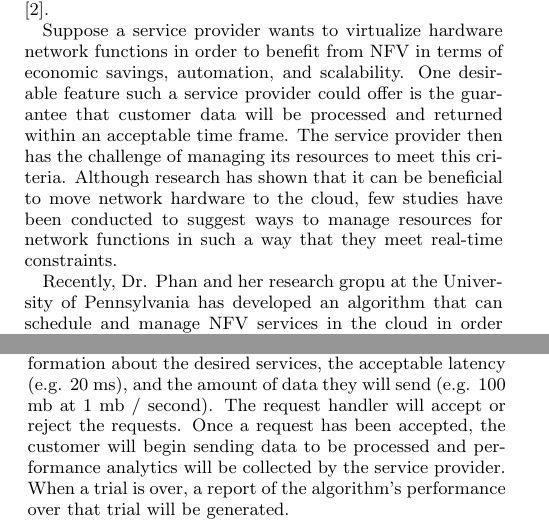
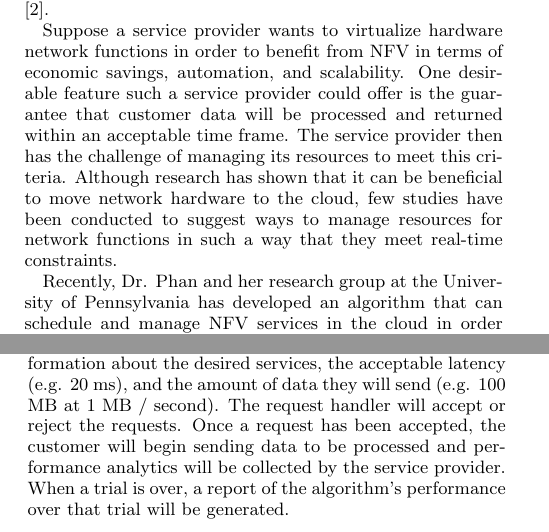
Before and after one commit to alexbrashear/Senior-Design, a LaTeX paper (proposal/prop_spec.tex): two parts of the columns of pages 1 and 2 of 4, joined at a grey line, cut so that both start at the same text. Compiled offline with pdfLaTeX.

Commit message:
spellcheck

```diff
--- a/proposal/prop_spec.tex
+++ b/proposal/prop_spec.tex
@@ -68,7 +68,7 @@ A variety of network appliances provide important services by mediating data pac
 
 Suppose a service provider wants to virtualize hardware network functions in order to benefit from NFV in terms of economic savings, automation, and scalability. One desirable feature such a service provider could offer is the guarantee that customer data will be processed and returned within an acceptable time frame. The service provider then has the challenge of managing its resources to meet this criteria. Although research has shown that it can be beneficial to move network hardware to the cloud, few studies have been conducted to suggest ways to manage resources for network functions in such a way that they meet real-time constraints.
 
-Recently, Dr. Phan and her research gropu at the University of Pennsylvania has developed an algorithm that can schedule and manage NFV services in the cloud in order to meet real-time constraints, allowing services to be scheduled on virtual machines on demand. The algorithm's main goal is to create effective configuration of virtual machines in the cloud and schedule services in a way that minimizes latency in order the meet the latency requirement. At a high level, the algorithm uses a combination of linear programming and real time analysis to determine the assignment of services to virtual machines in the cloud. In middleboxes, a data packet coming from a customer will be processed by the first service, and then the output of that will be sent to the second service to be processed, then the third, and so on. When scheduling services in the cloud, it is optimal to place services within close proximity to one another in order to minimize the latency that will be incurred with the distance that packets have to travel from service to another, after being processed. Another important consideration that the algorithm looks at is effective ways to schedule CPU and network resources on the cloud. Both allocations of CPU and network resources occur in real time based on the latency requirement imposed by customers. The algorithm tries to ensure that the end-to-end latency, or the total latency acquired from processing a data packet through the chain of services from the virtual machines, is minimized.
+Recently, Dr. Phan and her research group at the University of Pennsylvania has developed an algorithm that can schedule and manage NFV services in the cloud in order to meet real-time constraints, allowing services to be scheduled on virtual machines on demand. The algorithm's main goal is to create effective configuration of virtual machines in the cloud and schedule services in a way that minimizes latency in order the meet the latency requirement. At a high level, the algorithm uses a combination of linear programming and real time analysis to determine the assignment of services to virtual machines in the cloud. In middleboxes, a data packet coming from a customer will be processed by the first service, and then the output of that will be sent to the second service to be processed, then the third, and so on. When scheduling services in the cloud, it is optimal to place services within close proximity to one another in order to minimize the latency that will be incurred with the distance that packets have to travel from service to another, after being processed. Another important consideration that the algorithm looks at is effective ways to schedule CPU and network resources on the cloud. Both allocations of CPU and network resources occur in real time based on the latency requirement imposed by customers. The algorithm tries to ensure that the end-to-end latency, or the total latency acquired from processing a data packet through the chain of services from the virtual machines, is minimized.
 
 Currently, no analysis platform exists to evaluate effective resource management algorithms for virtualized network functions on the cloud. As our research project, we propose a testing platform that can be used to analyze the ability of network service scheduling algorithms to meet customer latency requirements. Specifically, we propose to create software that simulate a service provider in the cloud handling customer requests. Through careful design of this software, it can be used to test and prove the correctness of real-time scheduling algorithms. On a broader standpoint, this software will ultimately help cloud service provider make real-time latency guarantees to customers. The specifics of this system is described below.
 % The header of this document might have been a little intimidatating
@@ -112,7 +112,7 @@ The analytics component will track of how the system is performing over time and
 
 The hardware will be provided by Professor Phan's research group as four 32-core computers and network switches to connect them.
 
-Trials will start with orchestration layer running and only the base hypervisor installed on the computing hardware. Simulated customers will begin to make requests with information about the desired services, the acceptable latency (e.g. 20 ms), and the amount of data they will send (e.g. 100 mb at 1 mb / second). The request handler will accept or reject the requests. Once a request has been accepted, the customer will begin sending data to be processed and performance analytics will be collected by the service provider. When a trial is over, a report of the algorithm's performance over that trial will be generated.
+Trials will start with orchestration layer running and only the base hypervisor installed on the computing hardware. Simulated customers will begin to make requests with information about the desired services, the acceptable latency (e.g. 20 ms), and the amount of data they will send (e.g. 100 MB at 1 MB / second). The request handler will accept or reject the requests. Once a request has been accepted, the customer will begin sending data to be processed and performance analytics will be collected by the service provider. When a trial is over, a report of the algorithm's performance over that trial will be generated.
 
 \begin{figure}[htb!]
  \begin{flushleft}
```
